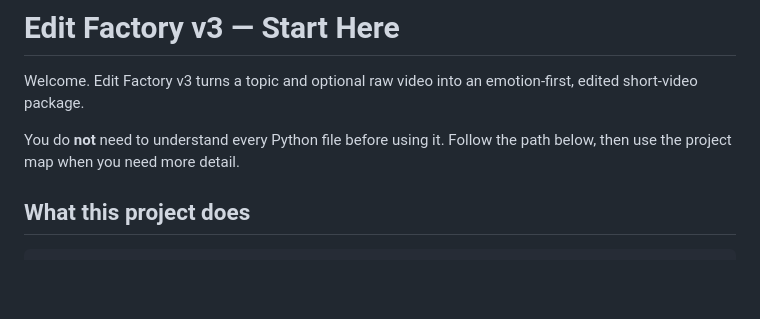
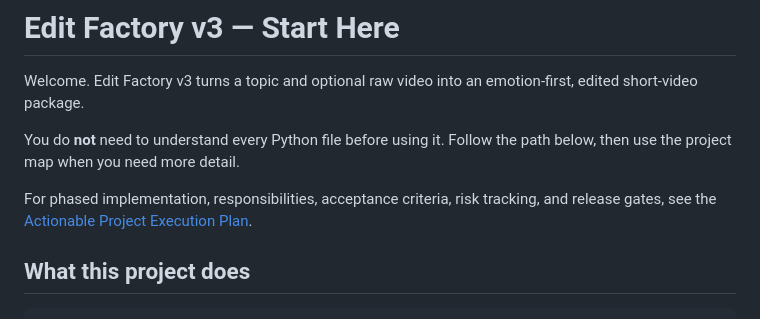
Before and after one commit to kapisam11/edit-factory-v3, a Markdown page: 00-INFO/00-START-HERE.md, the part around the change. Drawn GitHub-style; blank space fills up the shorter version.

Commit message:
docs: link execution plan from start guide

```diff
--- a/00-INFO/00-START-HERE.md
+++ b/00-INFO/00-START-HERE.md
@@ -3,6 +3,8 @@
 Welcome. Edit Factory v3 turns a topic and optional raw video into an emotion-first, edited short-video package.
 
 You do **not** need to understand every Python file before using it. Follow the path below, then use the project map when you need more detail.
+
+For phased implementation, responsibilities, acceptance criteria, risk tracking, and release gates, see the [Actionable Project Execution Plan](12-PROJECT-EXECUTION-PLAN.md).
 
 ## What this project does
 
```
